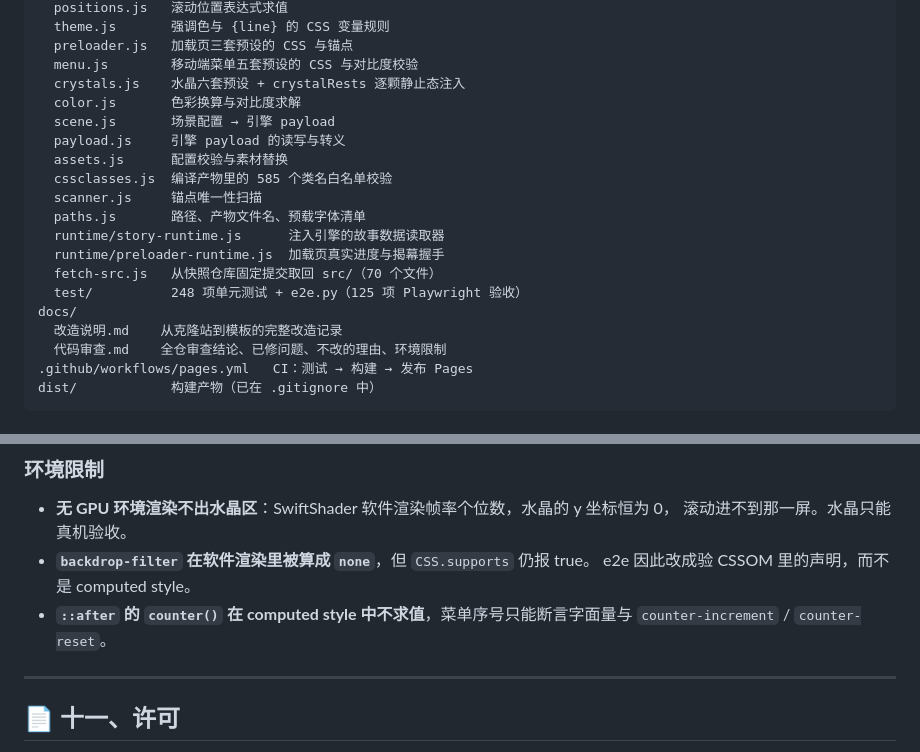
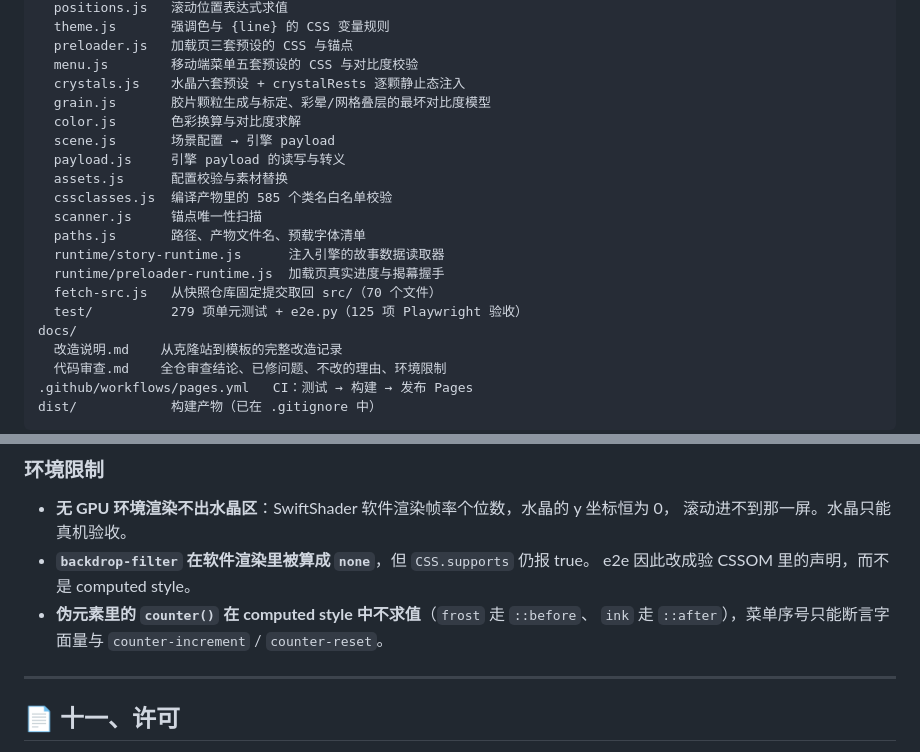
Before and after one commit to 88lin/noomo-storytelling, a Markdown page: README.md, 2 parts joined by grey strips. GitHub-like rendering.

```diff
--- a/README.md
+++ b/README.md
@@ -524,6 +546,7 @@ tools/
   preloader.js   加载页三套预设的 CSS 与锚点
   menu.js        移动端菜单五套预设的 CSS 与对比度校验
   crystals.js    水晶六套预设 + crystalRests 逐颗静止态注入
+  grain.js       胶片颗粒生成与标定、彩晕/网格叠层的最坏对比度模型
   color.js       色彩换算与对比度求解
   scene.js       场景配置 → 引擎 payload
   payload.js     引擎 payload 的读写与转义
@@ -534,7 +557,7 @@ tools/
   runtime/story-runtime.js      注入引擎的故事数据读取器
   runtime/preloader-runtime.js  加载页真实进度与揭幕握手
   fetch-src.js   从快照仓库固定提交取回 src/（70 个文件）
-  test/          248 项单元测试 + e2e.py（125 项 Playwright 验收）
+  test/          279 项单元测试 + e2e.py（125 项 Playwright 验收）
 docs/
   改造说明.md    从克隆站到模板的完整改造记录
   代码审查.md    全仓审查结论、已修问题、不改的理由、环境限制
@@ -586,8 +609,8 @@ dist/            构建产物（已在 .gitignore 中）
   滚动进不到那一屏。水晶只能真机验收。
 - **`backdrop-filter` 在软件渲染里被算成 `none`**，但 `CSS.supports` 仍报 true。
   e2e 因此改成验 CSSOM 里的声明，而不是 computed style。
-- **`::after` 的 `counter()` 在 computed style 中不求值**，菜单序号只能断言字面量与
-  `counter-increment` / `counter-reset`。
+- **伪元素里的 `counter()` 在 computed style 中不求值**（`frost` 走 `::before`、
+  `ink` 走 `::after`），菜单序号只能断言字面量与 `counter-increment` / `counter-reset`。
 
 ---
 
```
Also changed, not shown: other parts of README.md (+43 -21 lines).
